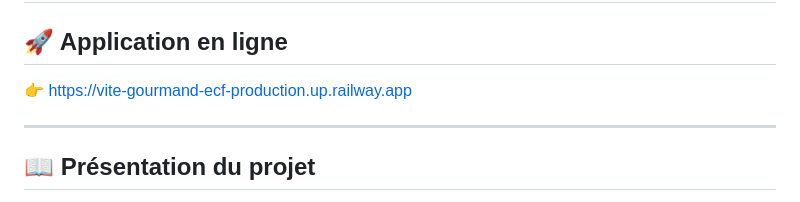
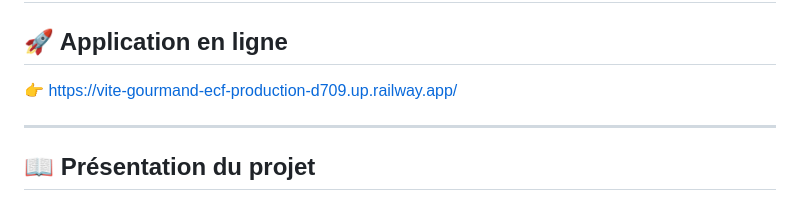
Before and after one commit to chlou-tech/vite-gourmand-ecf, a Markdown page: README.md, the part around the change. Drawn GitHub-style.

```diff
--- a/README.md
+++ b/README.md
@@ -1,7 +1,7 @@
 # 🍽️ Vite & Gourmand – Application de gestion traiteur
 ## 🚀 Application en ligne
 
-👉 https://vite-gourmand-ecf-production.up.railway.app
+👉 https://vite-gourmand-ecf-production-d709.up.railway.app/
 
 ---
 
```
